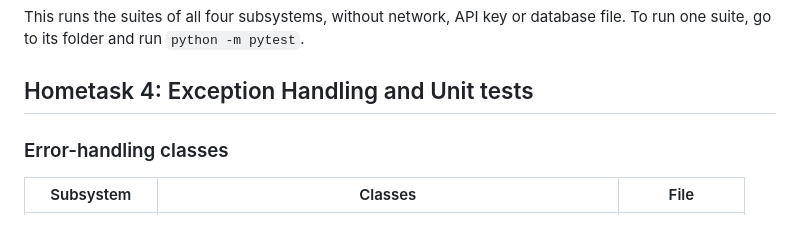
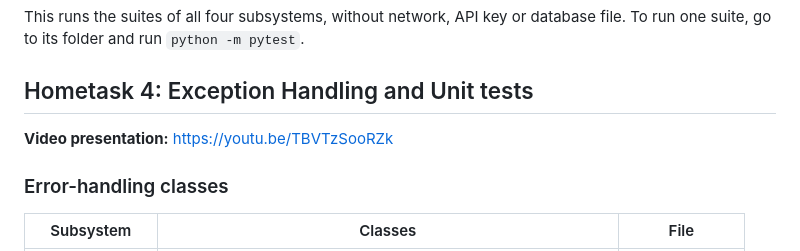
Before and after one commit to Sana-Mhd/waste-sorting-assistant, a Markdown page: README.md, the part around the change. Rendered like a GitHub page.

Commit message:
Add Hometask 4 video link

```diff
--- a/README.md
+++ b/README.md
@@ -71,6 +71,8 @@ This runs the suites of all four subsystems, without network, API key or databas
 To run one suite, go to its folder and run `python -m pytest`.
 
 ## Hometask 4: Exception Handling and Unit tests
+
+**Video presentation:** https://youtu.be/TBVTzSooRZk
 
 ### Error-handling classes
 
```
